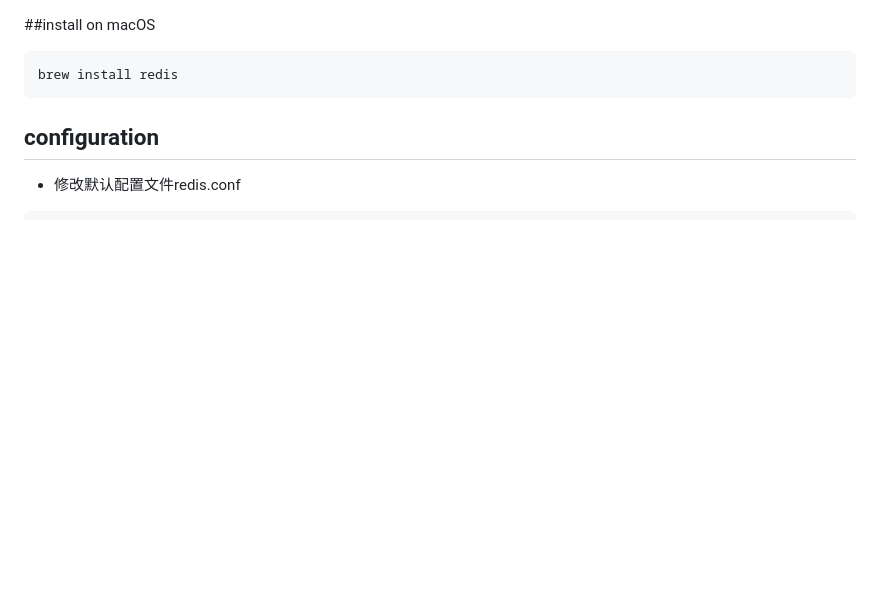
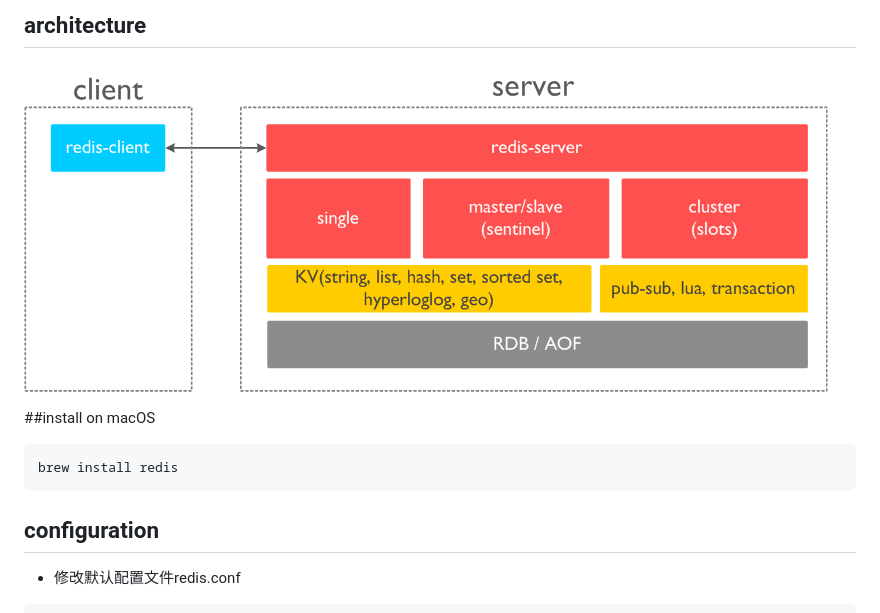
Before and after one commit to oswystan/studies, a Markdown page: redis/summary.md, the part around the change. Rendered like a GitHub page; pictures changed too: redis/redis-arch.png (added); blank space fills up the shorter version.

Commit message:
feature: redis

````diff
--- a/redis/summary.md
+++ b/redis/summary.md
@@ -1,3 +1,7 @@
+## architecture
+![arch](./redis-arch.png)
+
+
 ##install on macOS
 ```
 brew install redis
````
Also changed, not shown: internet/tech-stack.md (+5 -1 lines), 1 other file.
